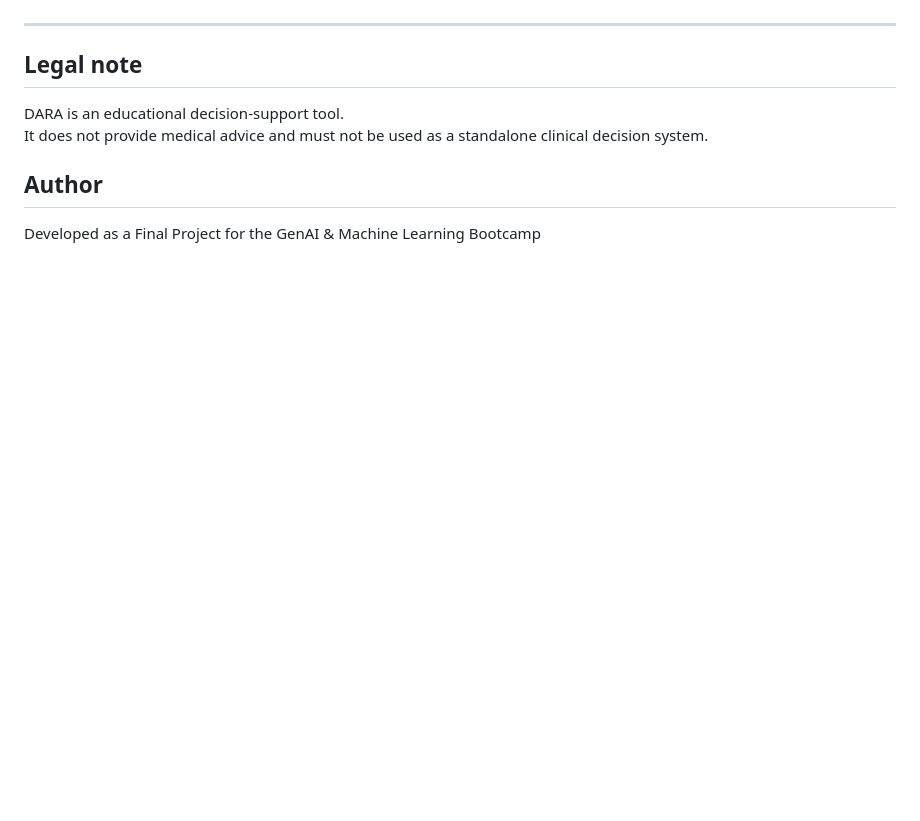
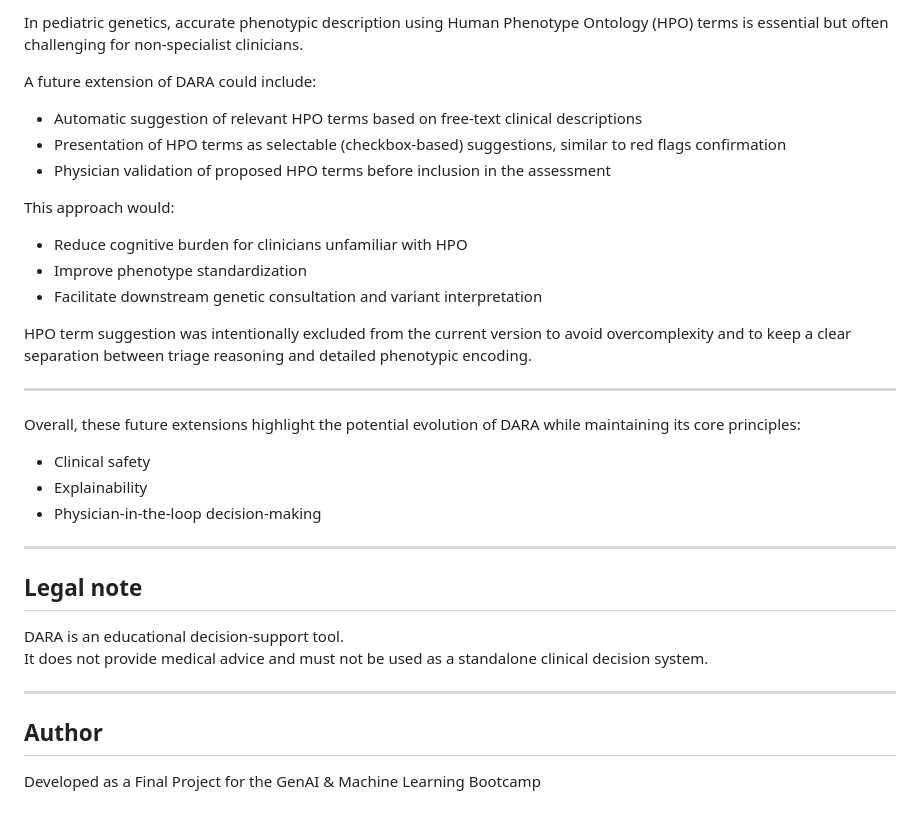
Before and after one commit to sarahfunto/DARA-decision-aid-referral-assistant, a Markdown page: README.md, the part around one of its changes. Drawn GitHub-style; blank space fills up the shorter version.

```diff
--- a/README.md
+++ b/README.md
@@ -242,3 +301,22 @@ are available in the `assets/` folder for all three pathways.
+In pediatric genetics, accurate phenotypic description using Human Phenotype Ontology (HPO) terms is essential but often challenging for non-specialist clinicians.
+
+A future extension of DARA could include:
+- Automatic suggestion of relevant HPO terms based on free-text clinical descriptions
+- Presentation of HPO terms as selectable (checkbox-based) suggestions, similar to red flags confirmation
+- Physician validation of proposed HPO terms before inclusion in the assessment
+
+This approach would:
+- Reduce cognitive burden for clinicians unfamiliar with HPO
+- Improve phenotype standardization
+- Facilitate downstream genetic consultation and variant interpretation
+
+HPO term suggestion was intentionally excluded from the current version to avoid overcomplexity and to keep a clear separation between triage reasoning and detailed phenotypic encoding.
+
+---
+Overall, these future extensions highlight the potential evolution of DARA while maintaining its core principles:
+- Clinical safety
+- Explainability
+- Physician-in-the-loop decision-making
 
 ---
 
@@ -247,6 +325,8 @@ are available in the `assets/` folder for all three pathways.
 DARA is an educational decision-support tool.
 It does not provide medical advice and must not be used as a standalone clinical decision system.
 
+---
+
 ## Author
 
 Developed as a Final Project for the GenAI & Machine Learning Bootcamp
```
Also changed, not shown: other parts of README.md (+59 -0 lines).
